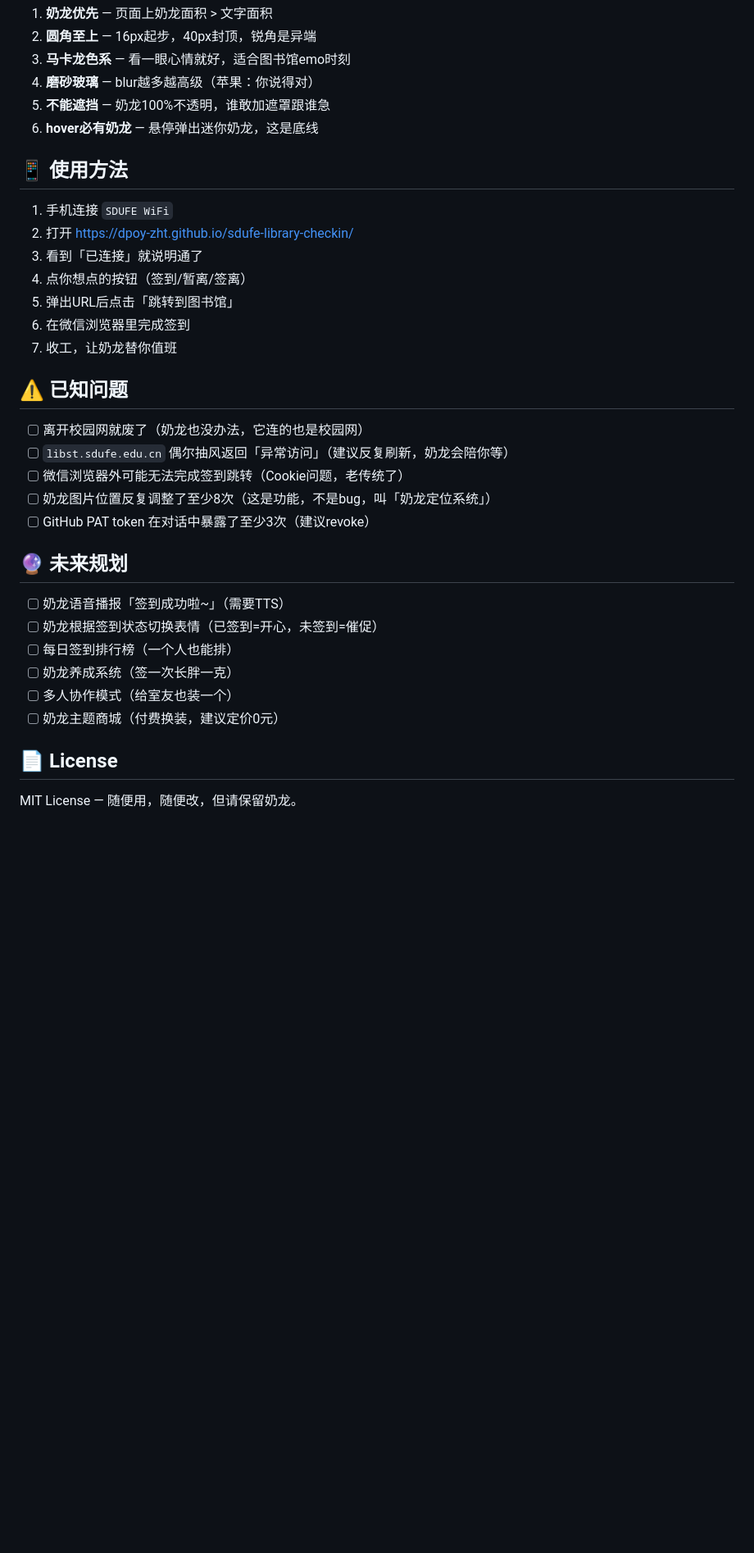
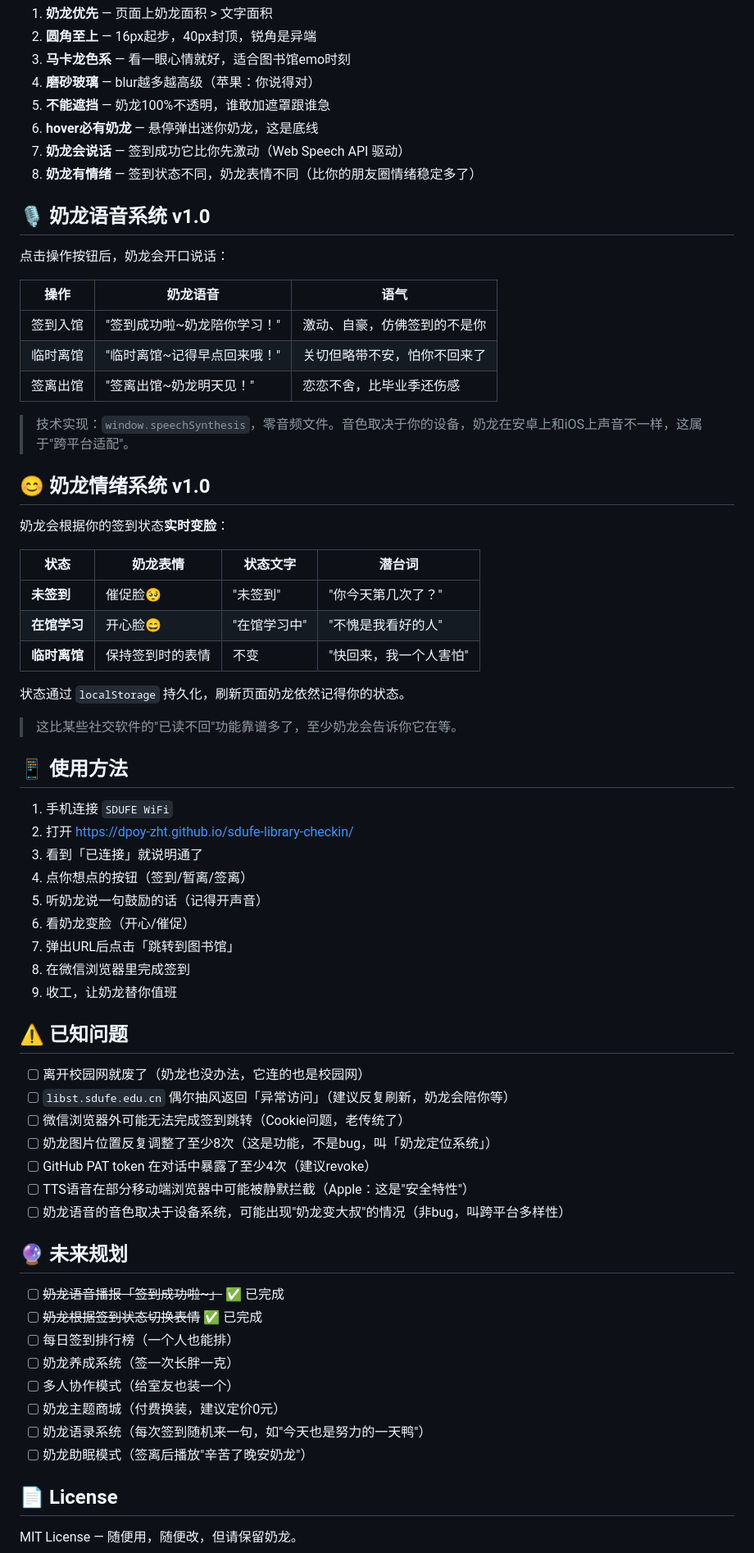
Before and after one commit to dpoy-zht/sdufe-library-checkin, a Markdown page: README.md, the part around one of its changes. Shown at 82% size. Drawn GitHub-style; blank space fills up the shorter version.

Commit message:
docs: update README for v2.3 - nailong emotion & TTS features

```diff
--- a/README.md
+++ b/README.md
@@ -70,6 +74,34 @@ index.html  ← 一把梭，纯 HTML + CSS + JS，零依赖
 4. **磨砂玻璃** — blur越多越高级（苹果：你说得对）
 5. **不能遮挡** — 奶龙100%不透明，谁敢加遮罩跟谁急
 6. **hover必有奶龙** — 悬停弹出迷你奶龙，这是底线
+7. **奶龙会说话** — 签到成功它比你先激动（Web Speech API 驱动）
+8. **奶龙有情绪** — 签到状态不同，奶龙表情不同（比你的朋友圈情绪稳定多了）
+
+## 🎙️ 奶龙语音系统 v1.0
+
+点击操作按钮后，奶龙会开口说话：
+
+| 操作 | 奶龙语音 | 语气 |
+|------|---------|------|
+| 签到入馆 | "签到成功啦~奶龙陪你学习！" | 激动、自豪，仿佛签到的不是你 |
+| 临时离馆 | "临时离馆~记得早点回来哦！" | 关切但略带不安，怕你不回来了 |
+| 签离出馆 | "签离出馆~奶龙明天见！" | 恋恋不舍，比毕业季还伤感 |
+
+> 技术实现：`window.speechSynthesis`，零音频文件。音色取决于你的设备，奶龙在安卓上和iOS上声音不一样，这属于"跨平台适配"。
+
+## 😊 奶龙情绪系统 v1.0
+
+奶龙会根据你的签到状态**实时变脸**：
+
+| 状态 | 奶龙表情 | 状态文字 | 潜台词 |
+|------|---------|---------|--------|
+| **未签到** | 催促脸🥺 | "未签到" | "你今天第几次了？" |
+| **在馆学习** | 开心脸😄 | "在馆学习中" | "不愧是我看好的人" |
+| **临时离馆** | 保持签到时的表情 | 不变 | "快回来，我一个人害怕" |
+
+状态通过 `localStorage` 持久化，刷新页面奶龙依然记得你的状态。
+
+> 这比某些社交软件的"已读不回"功能靠谱多了，至少奶龙会告诉你它在等。
 
 ## 📱 使用方法
 
@@ -77,9 +109,11 @@ index.html  ← 一把梭，纯 HTML + CSS + JS，零依赖
 2. 打开 https://dpoy-zht.github.io/sdufe-library-checkin/
 3. 看到「已连接」就说明通了
 4. 点你想点的按钮（签到/暂离/签离）
-5. 弹出URL后点击「跳转到图书馆」
-6. 在微信浏览器里完成签到
-7. 收工，让奶龙替你值班
+5. 听奶龙说一句鼓励的话（记得开声音）
+6. 看奶龙变脸（开心/催促）
+7. 弹出URL后点击「跳转到图书馆」
+8. 在微信浏览器里完成签到
+9. 收工，让奶龙替你值班
 
 ## ⚠️ 已知问题
 
@@ -87,16 +121,20 @@ index.html  ← 一把梭，纯 HTML + CSS + JS，零依赖
 - [ ] `libst.sdufe.edu.cn` 偶尔抽风返回「异常访问」（建议反复刷新，奶龙会陪你等）
 - [ ] 微信浏览器外可能无法完成签到跳转（Cookie问题，老传统了）
 - [ ] 奶龙图片位置反复调整了至少8次（这是功能，不是bug，叫「奶龙定位系统」）
-- [ ] GitHub PAT token 在对话中暴露了至少3次（建议revoke）
+- [ ] GitHub PAT token 在对话中暴露了至少4次（建议revoke）
+- [ ] TTS语音在部分移动端浏览器中可能被静默拦截（Apple：这是"安全特性"）
+- [ ] 奶龙语音的音色取决于设备系统，可能出现"奶龙变大叔"的情况（非bug，叫跨平台多样性）
 
 ## 🔮 未来规划
 
-- [ ] 奶龙语音播报「签到成功啦~」（需要TTS）
-- [ ] 奶龙根据签到状态切换表情（已签到=开心，未签到=催促）
+- [ ] ~~奶龙语音播报「签到成功啦~」~~ ✅ 已完成
+- [ ] ~~奶龙根据签到状态切换表情~~ ✅ 已完成
 - [ ] 每日签到排行榜（一个人也能排）
 - [ ] 奶龙养成系统（签一次长胖一克）
 - [ ] 多人协作模式（给室友也装一个）
 - [ ] 奶龙主题商城（付费换装，建议定价0元）
+- [ ] 奶龙语录系统（每次签到随机来一句，如"今天也是努力的一天鸭"）
+- [ ] 奶龙助眠模式（签离后播放"辛苦了晚安奶龙"）
 
 ## 📄 License
 
```
Also changed, not shown: other parts of README.md (+10 -6 lines).
